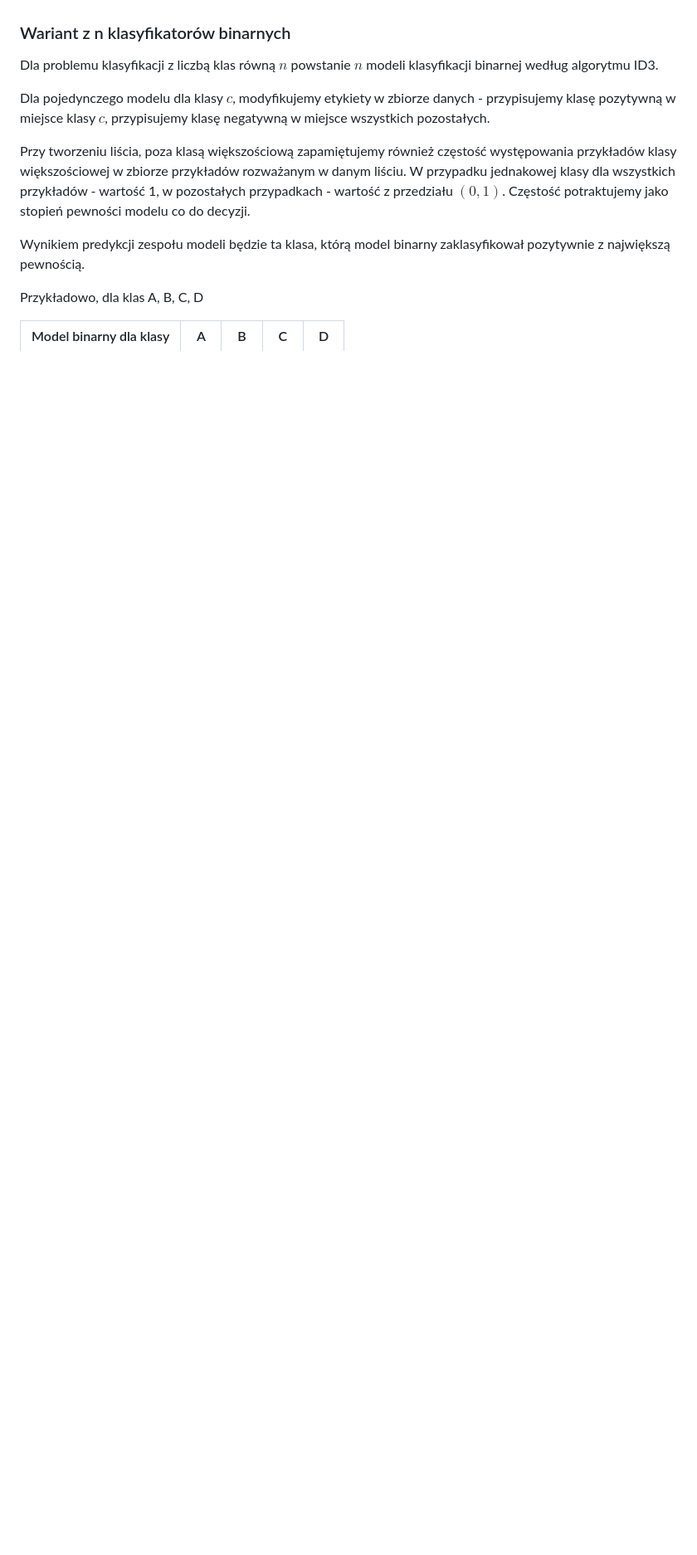
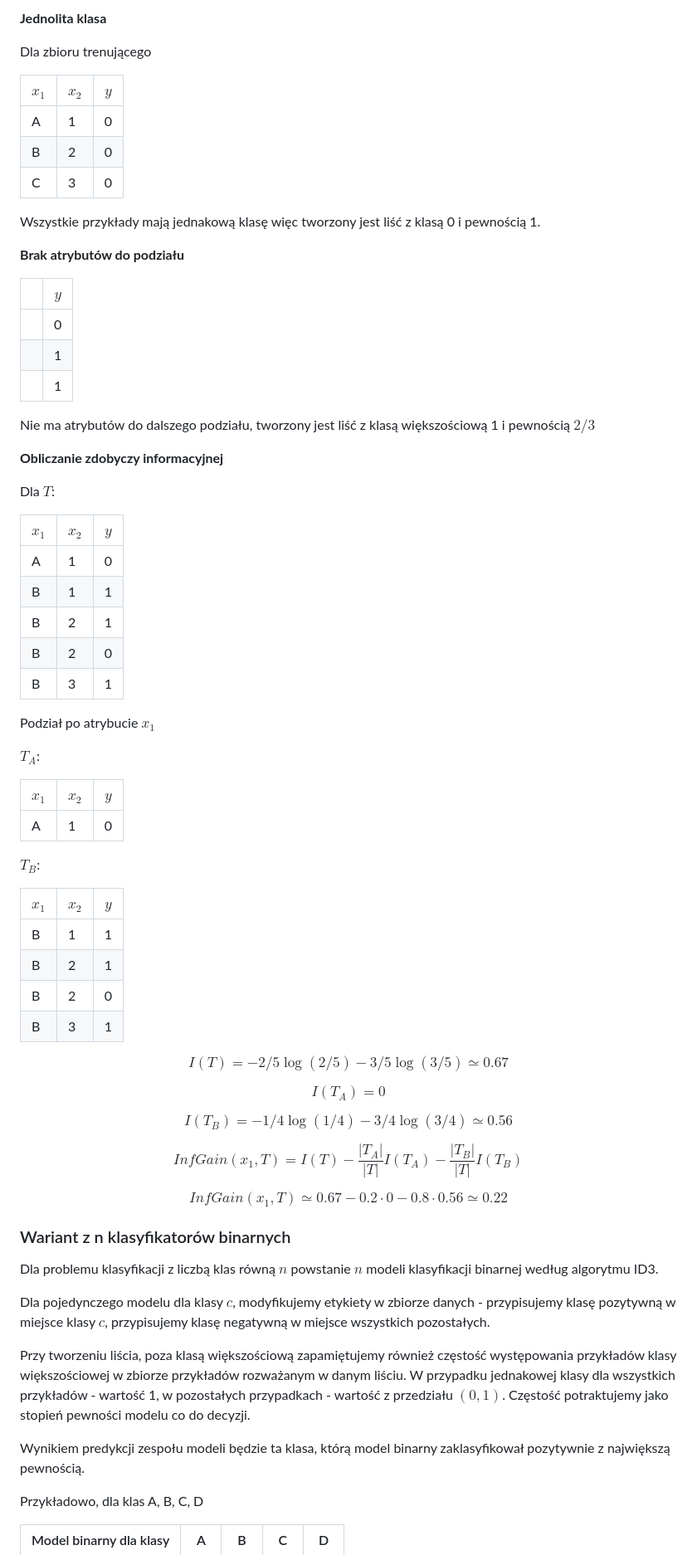
Before and after one commit to mGarbowski/uma-projekt, a Markdown page: docs/dokumentacja-wstepna.md, the part around the change printed below. Shown: that part at 83% size. Rendered like a GitHub page; blank space fills up the shorter version.

```diff
--- a/docs/dokumentacja-wstepna.md
+++ b/docs/dokumentacja-wstepna.md
@@ -32,3 +94,66 @@ a druga jako negatywna. Model dokonuje predykcji przez głosowanie.
+**Jednolita klasa**
+
+Dla zbioru trenującego
+
+| $x_1$ | $x_2$ | $y$ |
+|-------|-------|-----|
+| A     | 1     | 0   |
+| B     | 2     | 0   |
+| C     | 3     | 0   |
+
+Wszystkie przykłady mają jednakową klasę więc tworzony jest liść z klasą 0 i pewnością 1.
+
+**Brak atrybutów do podziału**
+
+| | $y$ |
+|-|-----|
+| | 0   |
+| | 1   |
+| | 1   |
+
+Nie ma atrybutów do dalszego podziału, tworzony jest liść z klasą większościową 1 i pewnością $2/3$
+
+**Obliczanie zdobyczy informacyjnej**
+
+Dla $T$:
+
+| $x_1$ | $x_2$ | $y$ |
+|-------|-------|-----|
+| A     | 1     | 0   |
+| B     | 1     | 1   |
+| B     | 2     | 1   |
+| B     | 2     | 0   |
+| B     | 3     | 1   |
+
+Podział po atrybucie $x_1$
+
+$T_A$:
+
+| $x_1$ | $x_2$ | $y$ |
+|-------|-------|-----|
+| A     | 1     | 0   |
+
+$T_B$:
+
+| $x_1$ | $x_2$ | $y$ |
+|-------|-------|-----|
+| B     | 1     | 1   |
+| B     | 2     | 1   |
+| B     | 2     | 0   |
+| B     | 3     | 1   |
+
+
+
+$$I(T) = -2/5 \log(2/5) - 3/5 \log(3/5) \simeq 0.67$$
+
+$$I(T_A) = 0$$
+
+$$I(T_B) = -1/4 \log(1/4) - 3/4 \log(3/4) \simeq 0.56$$
+
+$$InfGain(x_1, T) = I(T) - \frac{|T_A|}{|T|}I(T_A) - \frac{|T_B|}{|T|}I(T_B)$$
+
+$$InfGain(x_1, T) \simeq 0.67 - 0.2 \cdot 0 - 0.8 \cdot 0.56 \simeq 0.22$$
+
 
 ### Wariant z n klasyfikatorów binarnych
 
```
Also changed, not shown: other parts of docs/dokumentacja-wstepna.md (+63 -1 lines).
